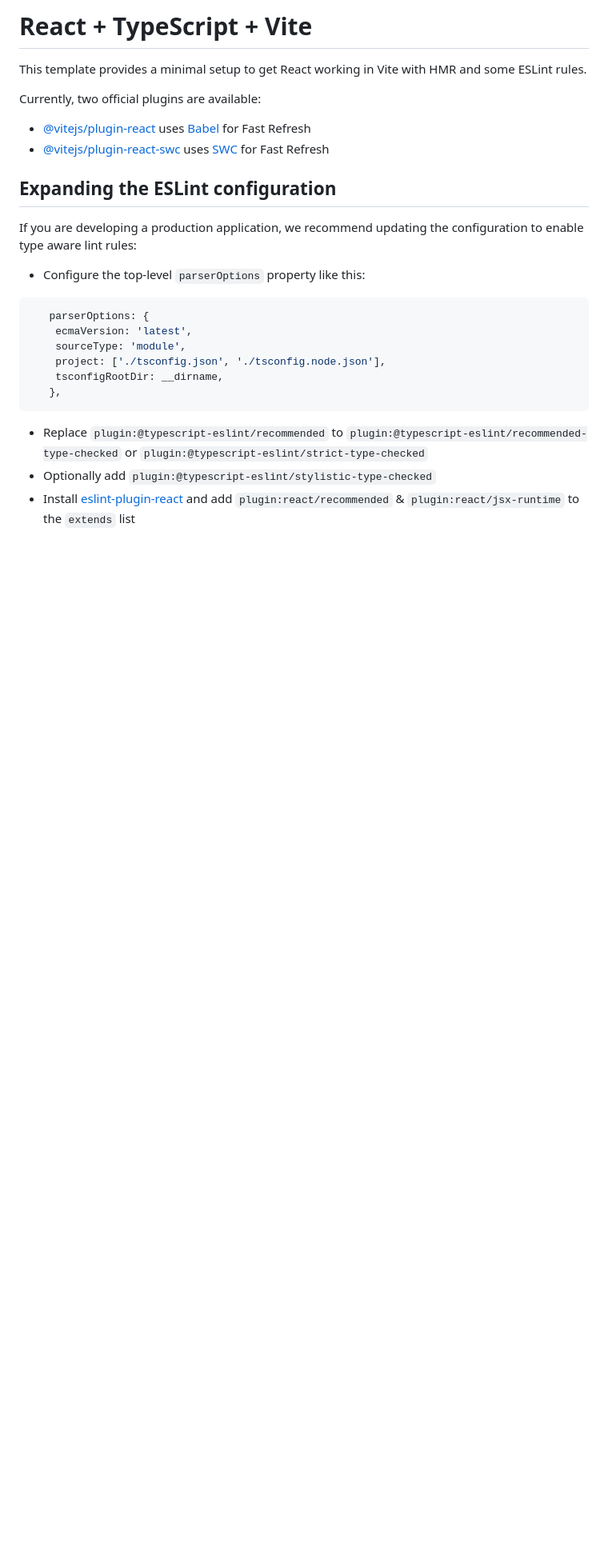
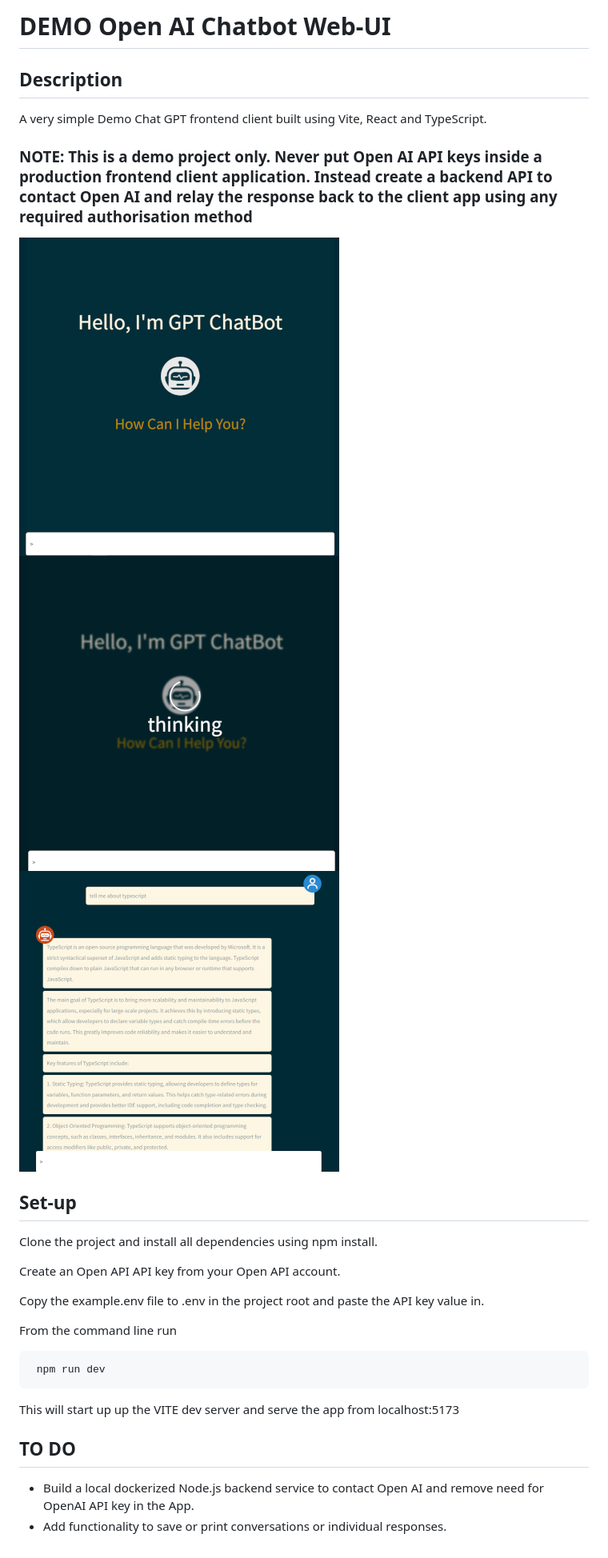
Before and after one commit to piyook/gpt-chatbot, a Markdown page: README.md, the part around the change. Shown: that part at 80% size. Rendered like a GitHub page; pictures changed too: images/intro.png, images/loading.png, images/response.png; blank space fills up the shorter version.

Commit message:
chore(): add readme

````diff
--- a/README.md
+++ b/README.md
@@ -1,27 +1,30 @@
-# React + TypeScript + Vite
+# DEMO Open AI Chatbot Web-UI
 
-This template provides a minimal setup to get React working in Vite with HMR and some ESLint rules.
+## Description
 
-Currently, two official plugins are available:
+A very simple Demo Chat GPT frontend client built using Vite, React and TypeScript.
 
-- [@vitejs/plugin-react](https://github.com/vitejs/vite-plugin-react/blob/main/packages/plugin-react/README.md) uses [Babel](https://babeljs.io/) for Fast Refresh
-- [@vitejs/plugin-react-swc](https://github.com/vitejs/vite-plugin-react-swc) uses [SWC](https://swc.rs/) for Fast Refresh
+### NOTE: This is a demo project only. Never put Open AI API keys inside a production frontend client application. Instead create a backend API to contact Open AI and relay the response back to the client app using any required authorisation method
 
-## Expanding the ESLint configuration
+![intro view](images/intro.png) ![loading view](images/loading.png)![response view](images/response.png)
 
-If you are developing a production application, we recommend updating the configuration to enable type aware lint rules:
+## Set-up
 
-- Configure the top-level `parserOptions` property like this:
+Clone the project and install all dependencies using npm install.
 
-```js
-   parserOptions: {
-    ecmaVersion: 'latest',
-    sourceType: 'module',
-    project: ['./tsconfig.json', './tsconfig.node.json'],
-    tsconfigRootDir: __dirname,
-   },
+Create an Open API API key from your Open API account.
+
+Copy the example.env file to .env in the project root and paste the API key value in.
+
+From the command line run
+
+```
+ npm run dev
 ```
 
-- Replace `plugin:@typescript-eslint/recommended` to `plugin:@typescript-eslint/recommended-type-checked` or `plugin:@typescript-eslint/strict-type-checked`
-- Optionally add `plugin:@typescript-eslint/stylistic-type-checked`
-- Install [eslint-plugin-react](https://github.com/jsx-eslint/eslint-plugin-react) and add `plugin:react/recommended` & `plugin:react/jsx-runtime` to the `extends` list
+This will start up up the VITE dev server and serve the app from localhost:5173
+
+## TO DO
+
+- Build a local dockerized Node.js backend service to contact Open AI and remove need for OpenAI API key in the App.
+- Add functionality to save or print conversations or individual responses.
````
